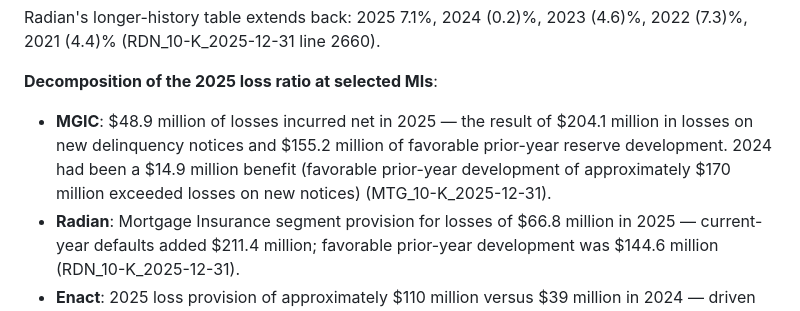
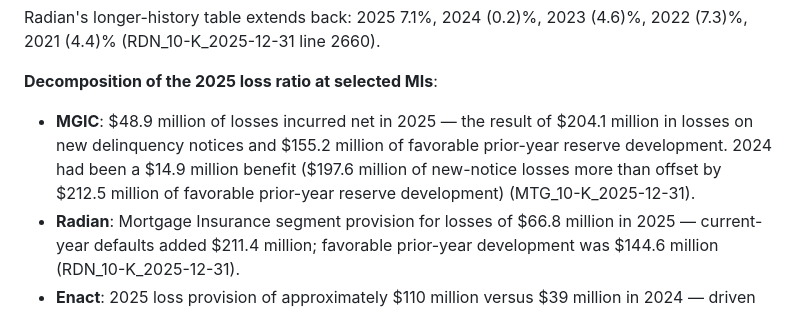
Before and after one commit to AndrewCarr24/mi_bot, a Markdown page: wiki/metrics/loss_ratio.md, the part around the change. Drawn GitHub-style.

```diff
--- a/wiki/metrics/loss_ratio.md
+++ b/wiki/metrics/loss_ratio.md
@@ -60,7 +60,7 @@ Note: Essent's 2024 / 2023 figures here are restated values from the 2025 10-K (
 Radian's longer-history table extends back: 2025 7.1%, 2024 (0.2)%, 2023 (4.6)%, 2022 (7.3)%, 2021 (4.4)% (RDN_10-K_2025-12-31 line 2660).
 
 **Decomposition of the 2025 loss ratio at selected MIs**:
-- **MGIC**: $48.9 million of losses incurred net in 2025 — the result of $204.1 million in losses on new delinquency notices and $155.2 million of favorable prior-year reserve development. 2024 had been a $14.9 million benefit (favorable prior-year development of approximately $170 million exceeded losses on new notices) (MTG_10-K_2025-12-31).
+- **MGIC**: $48.9 million of losses incurred net in 2025 — the result of $204.1 million in losses on new delinquency notices and $155.2 million of favorable prior-year reserve development. 2024 had been a $14.9 million benefit ($197.6 million of new-notice losses more than offset by $212.5 million of favorable prior-year reserve development) (MTG_10-K_2025-12-31).
 - **Radian**: Mortgage Insurance segment provision for losses of $66.8 million in 2025 — current-year defaults added $211.4 million; favorable prior-year development was $144.6 million (RDN_10-K_2025-12-31).
 - **Enact**: 2025 loss provision of approximately $110 million versus $39 million in 2024 — driven by a $200 million net reserve release in 2025 (vs. $252 million in 2024) on top of higher current-year defaults (ACT_10-K_2025-12-31).
 - **Essent**: Mortgage Insurance segment provision for losses and LAE of $145.4 million in 2025 — comprised of $224.3 million of current-year losses partially offset by $78.9 million of favorable prior-year development (ESNT_10-K_2025-12-31).
```
Also changed, not shown: wiki/metrics/persistency.md (+2 -2 lines).
